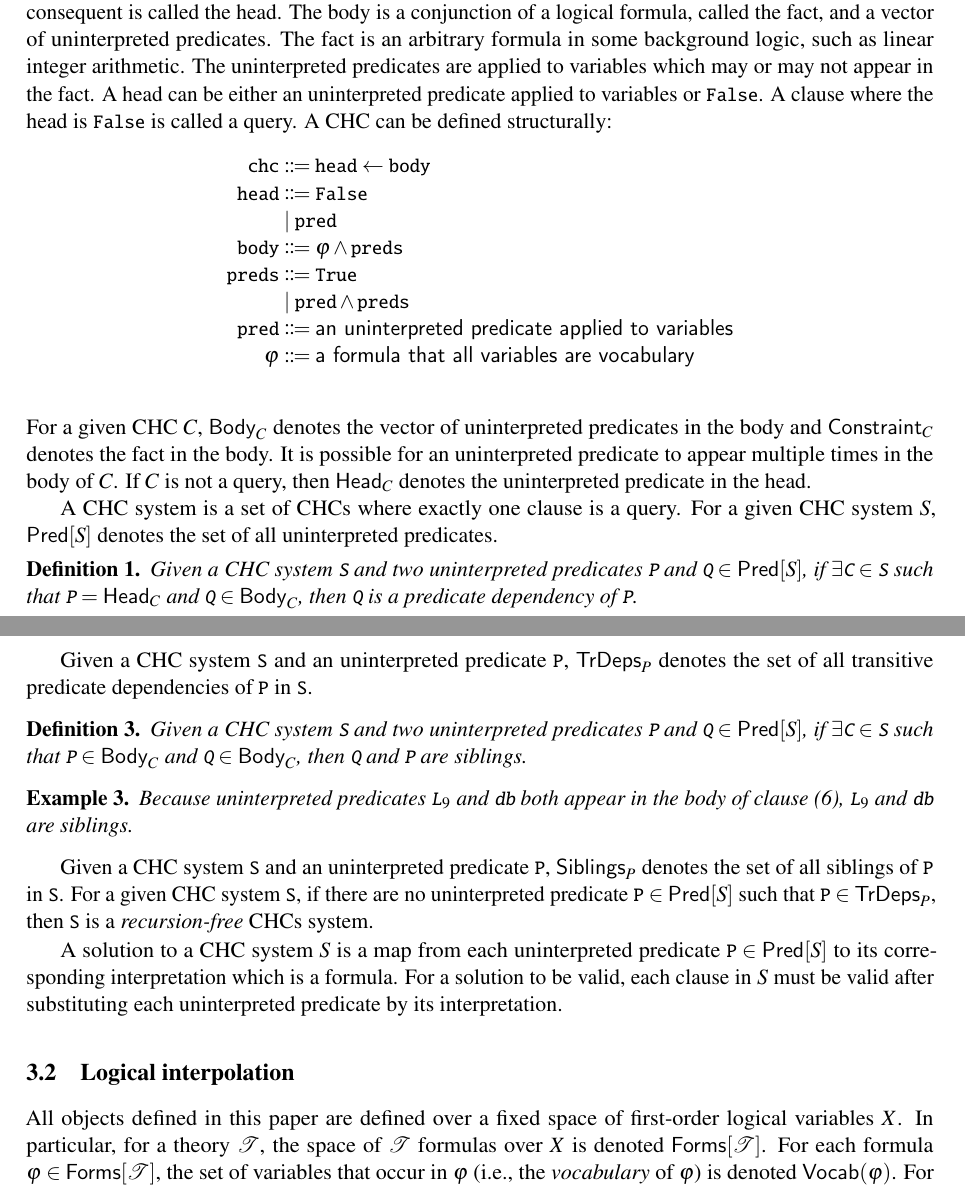
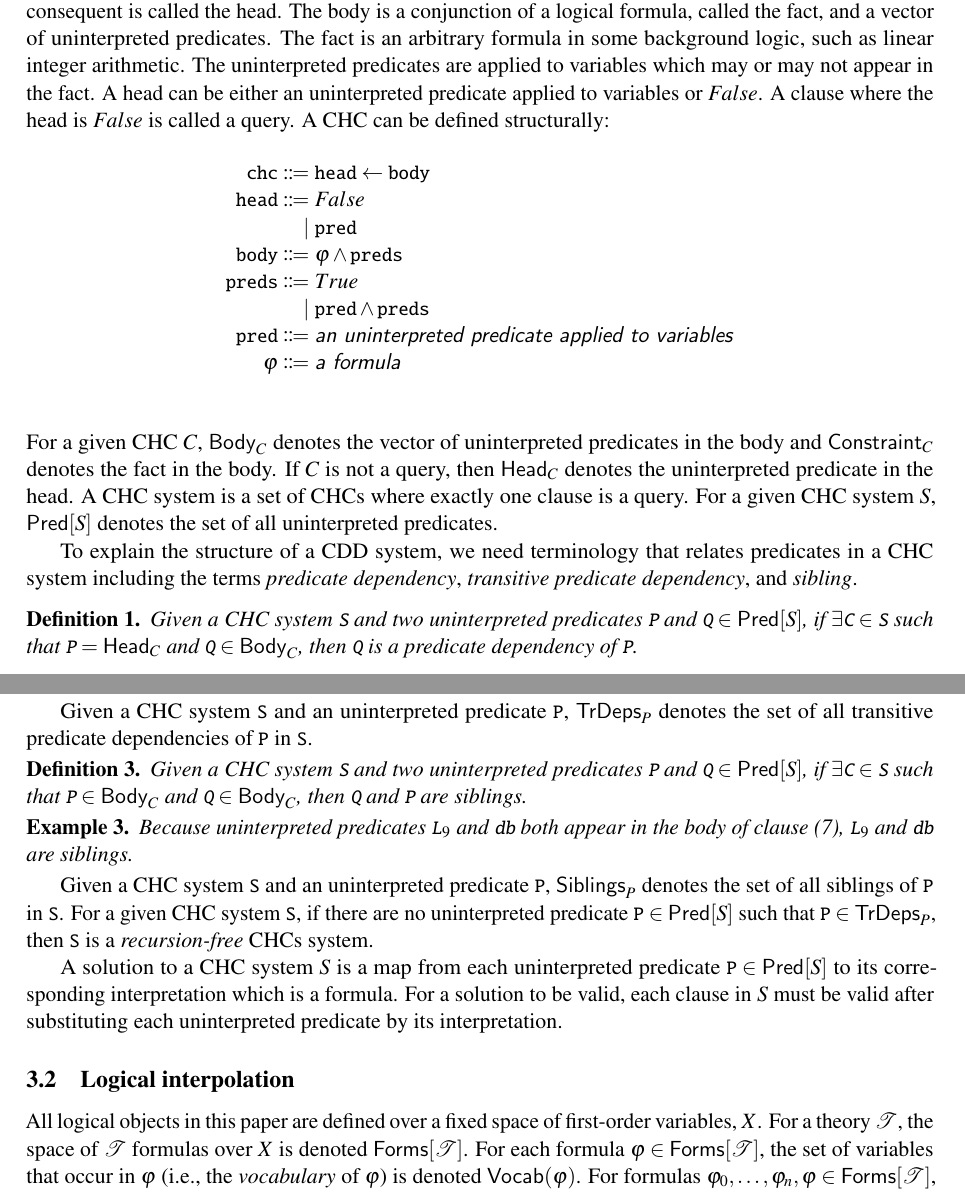
Before and after one commit to DAHeath/shara, a LaTeX paper (paper/p.tex, which reads paper/background.tex): two parts of pages 5 and 6 of 16, joined at a grey line, cut so that both start at the same text. Compiled offline with pdfLaTeX; a LaTeX package or settings file that is missing is left out.

Commit message:
added motivation for definitions

```diff
--- a/paper/background.tex
+++ b/paper/background.tex
@@ -18,17 +18,19 @@ formula in some background logic, such as linear integer arithmetic.
 The uninterpreted predicates are applied to variables which may or may
 not appear in the fact.
 %
-A head can be either an uninterpreted predicate applied to variables or \cc{False}.
+A head can be either an uninterpreted predicate applied to variables or $False$.
 %
-A clause where the head is \cc{False} is called a query. A CHC can be
+A clause where the head is $False$ is called a query. A CHC can be
 defined structurally:
 \begin{align*}
-\cc{chc} &\Coloneqq \cc{head} \gets \cc{body} \\
-\cc{head} &\Coloneqq \cc{False} \\&\mid \cc{pred}  \\
-\cc{body} &\Coloneqq \varphi \wedge \cc{preds} \\
-\cc{preds} &\Coloneqq \cc{True} \\&\mid \cc{pred} \wedge \cc{preds} \\
-\cc{pred} &\Coloneqq \textsf{an uninterpreted predicate applied to variables} \\
-\varphi &\Coloneqq \textsf{a formula that all variables are vocabulary} \\
+\cc{chc} \Coloneqq&~\cc{head} \gets \cc{body} \\
+\cc{head} \Coloneqq&~False \\
+  \mid&~\cc{pred} \\
+\cc{body} \Coloneqq&~\varphi \wedge \cc{preds} \\
+\cc{preds} \Coloneqq&~True \\
+  \mid&~\cc{pred} \wedge \cc{preds} \\
+\cc{pred} \Coloneqq&~\textsf{\emph{an uninterpreted predicate applied to variables}} \\
+\varphi \Coloneqq&~\textsf{\emph{a formula}} \\
 \end{align*}
 %
 % define a body function, head function, and recursion-free
@@ -36,19 +38,18 @@ For a given CHC $C$, $\bodyof{C}$ denotes the vector of uninterpreted
 predicates in the body and $\consof{C}$ denotes the fact in the
 body.
 %
-It is possible for an uninterpreted predicate to appear multiple times
-in the body of $C$.
-%
 If $C$ is not a query, then $\headof{C}$ denotes the uninterpreted
 predicate in the head.
 %
-
 %define a CHC system
 A CHC system is a set of CHCs where exactly one clause is a query.
 %
 For a given CHC system $S$, $\predof{S}$ denotes the set of all
 uninterpreted predicates.
 
+To explain the structure of a CDD system, we need terminology that relates
+predicates in a CHC system including the terms \emph{predicate dependency},
+\emph{transitive predicate dependency}, and \emph{sibling}.
 % define dependency predicates
 \begin{defn}
   Given a CHC system $\cc{S}$ and two uninterpreted predicates
@@ -105,7 +104,7 @@ of $\cc{P}$ in $\cc{S}$.
 %
 \begin{ex}
   Because uninterpreted predicates $\cc{L}_9$ and $\cc{db}$ both
-  appear in the body of clause (6), $\cc{L}_9$ and $\cc{db}$ are
+  appear in the body of clause (7), $\cc{L}_9$ and $\cc{db}$ are
   siblings.
   %
 \end{ex}
@@ -130,10 +129,10 @@ substituting each uninterpreted predicate by its interpretation.
 \subsection{Logical interpolation}
 \label{sec:itps}
 %
-All objects defined in this paper are defined over a fixed space of
-first-order logical variables $X$.
+All logical objects in this paper are defined over a fixed space of first-order
+variables, $X$.
 %
-In particular, for a theory $\mathcal{T}$, the space of $\mathcal{T}$
+For a theory $\mathcal{T}$, the space of $\mathcal{T}$
 formulas over $X$ is denoted $\tformulas{\mathcal{T}}$.
 %
 For each formula $\varphi \in \tformulas{\mathcal{T}}$, the set of
```
Also changed, not shown: paper/overview.tex (+1 -1 lines), paper/background.tex (2 more changed lines).
